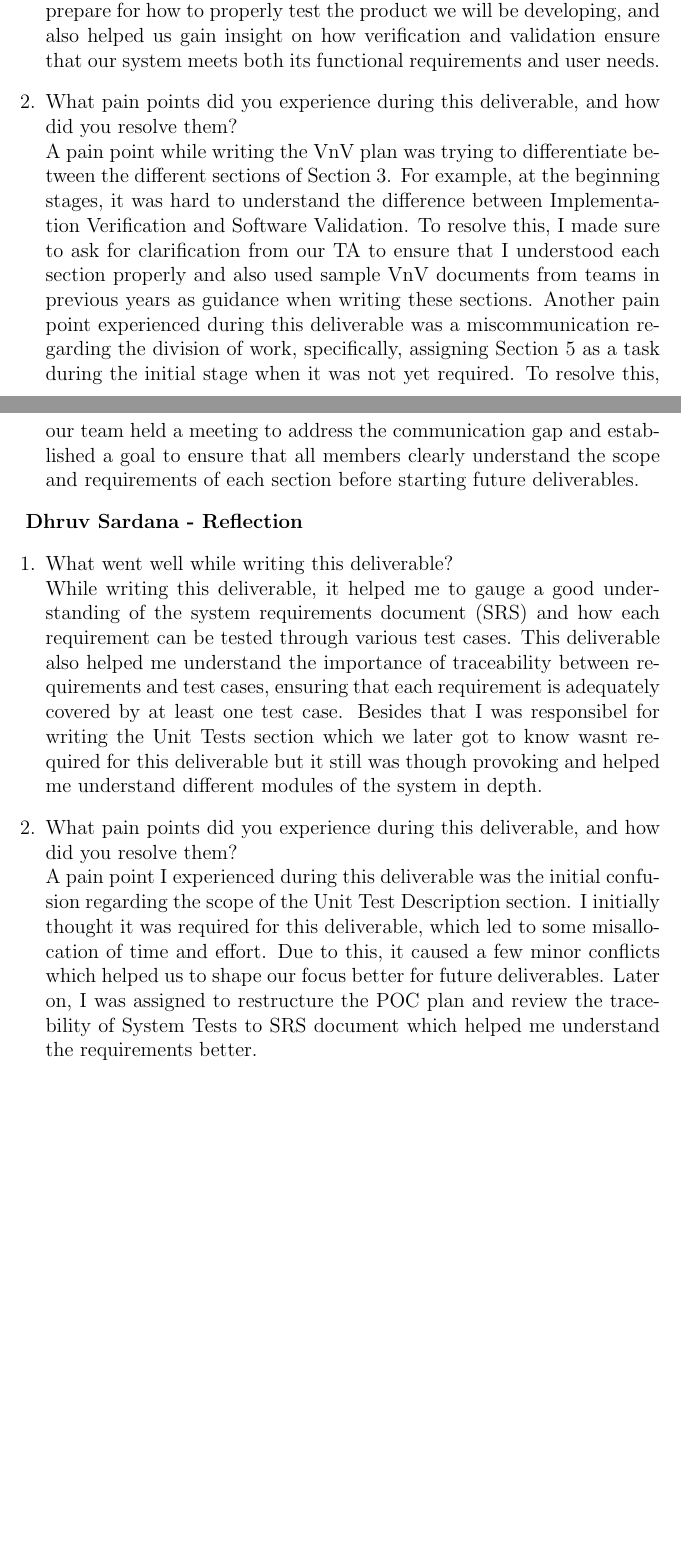
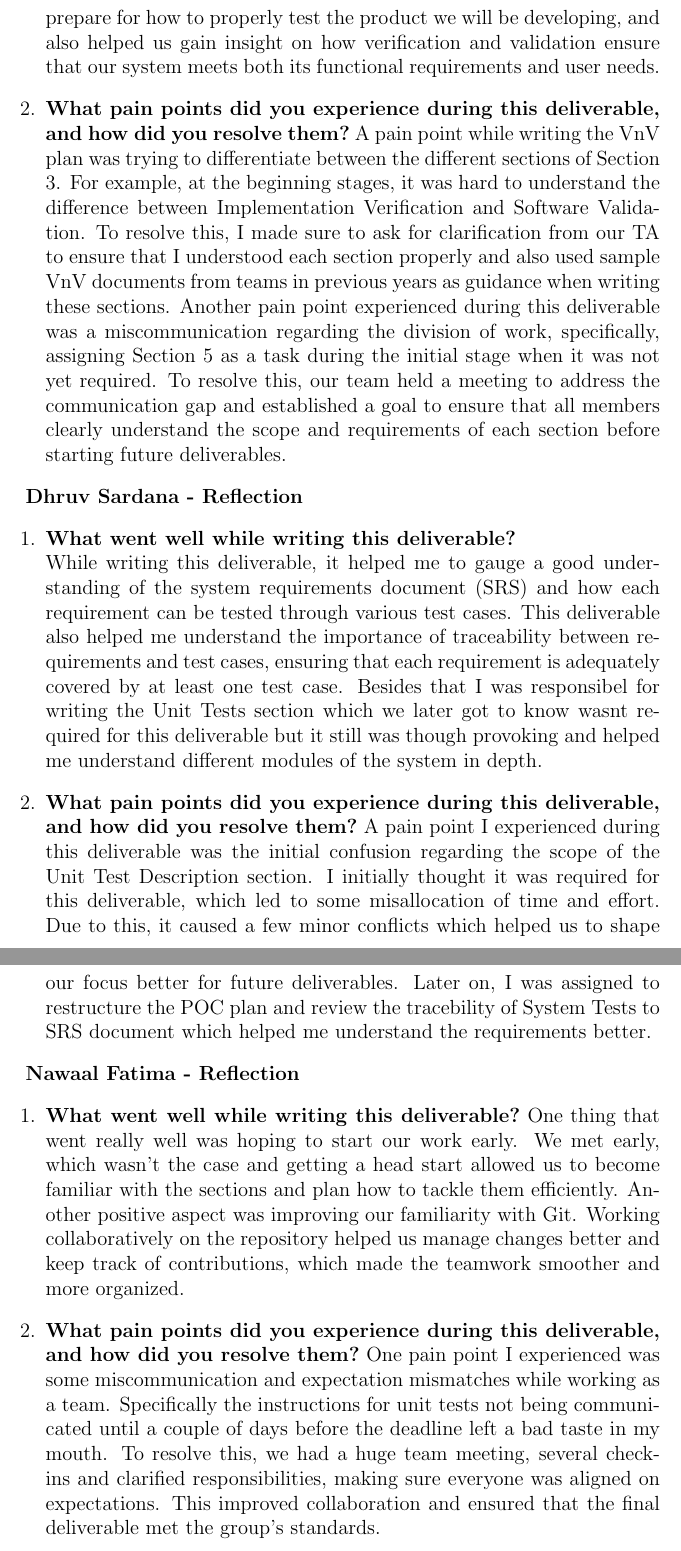
Before and after one commit to 4G06-CAPSTONE-2025/Reading4All, a LaTeX document (docs/VnVPlan/VnVPlan.tex): two parts of pages 44 and 45 of 45 before the commit and two parts of pages 46 and 47 of 47 after it, joined at a grey line, cut so that both start at the same text, the shorter picture padded with empty space. Compiled offline with pdfLaTeX.

Commit message:
team reflection

```diff
--- a/docs/VnVPlan/VnVPlan.tex
+++ b/docs/VnVPlan/VnVPlan.tex
@@ -1461,8 +1502,8 @@ graduate attribute of Lifelong Learning.
     developing, and also helped us gain
     insight on how verification and validation ensure that our system
     meets both its functional requirements and user needs.
-  \item What pain points did you experience during this deliverable, and how
-    did you resolve them?\\
+    \item \textbf{What pain points did you experience during this
+    deliverable, and how did you resolve them?}\
     A pain point while writing the VnV plan was trying to differentiate
     between the different
     sections of Section 3. For example, at the beginning stages, it was
@@ -1484,15 +1525,39 @@ graduate attribute of Lifelong Learning.
 
 \textbf{Dhruv Sardana - Reflection}
 \begin{enumerate}
-  \item What went well while writing this deliverable?\\
+  \item \textbf{What went well while writing this deliverable?}\\
   While writing this deliverable, it helped me to gauge a good understanding of the system requirements document (SRS) and how each requirement can be tested through various test cases. This deliverable also helped me understand the importance of traceability between requirements and test cases, ensuring that each requirement is adequately covered by at least one test case.
   Besides that I was responsibel for writing the Unit Tests section which we later got to know wasnt required for this deliverable but it still was though provoking and helped me understand different modules of the system in depth.
 
-  \item What pain points did you experience during this deliverable, and how
-    did you resolve them?\\
+  \item \textbf{What pain points did you experience during this
+    deliverable, and how did you resolve them?}\
   A pain point I experienced during this deliverable was the initial confusion regarding the scope of the Unit Test Description section.
   I initially thought it was required for this deliverable, which led to some misallocation of time and effort. Due to this, it caused a few minor conflicts which helped us to shape our focus better for future deliverables.
   Later on, I was assigned to restructure the POC plan and review the tracebility of System Tests to SRS document which helped me understand the requirements better.
-
 \end{enumerate}
+
+\textbf{Nawaal Fatima - Reflection}
+\begin{enumerate}
+  \item \textbf{What went well while writing this deliverable?}\
+    One thing that went really well was hoping to start our work early.
+    We met early, which wasn't the case and getting a head start
+    allowed us to become familiar with the
+    sections and plan how to tackle them efficiently. Another
+    positive aspect was improving our familiarity with Git. Working
+    collaboratively on the repository helped us manage changes better
+    and keep track of contributions, which made the teamwork smoother
+    and more organized.
+
+  \item \textbf{What pain points did you experience during this
+    deliverable, and how did you resolve them?}\
+    One pain point I experienced was some miscommunication and
+    expectation mismatches while working as a team. Specifically the
+    instructions for unit tests not being communicated until a couple of
+    days before the deadline left a bad taste in my mouth.
+    To resolve this, we had a huge team meeting, several check-ins
+    and clarified responsibilities, making sure everyone
+    was aligned on expectations. This improved collaboration and
+    ensured that the final deliverable met the group’s standards.
+  \end{enumerate}
+
 \end{document}
```
Also changed, not shown: docs/VnVPlan/VnVPlan.tex (55 more changed lines).
